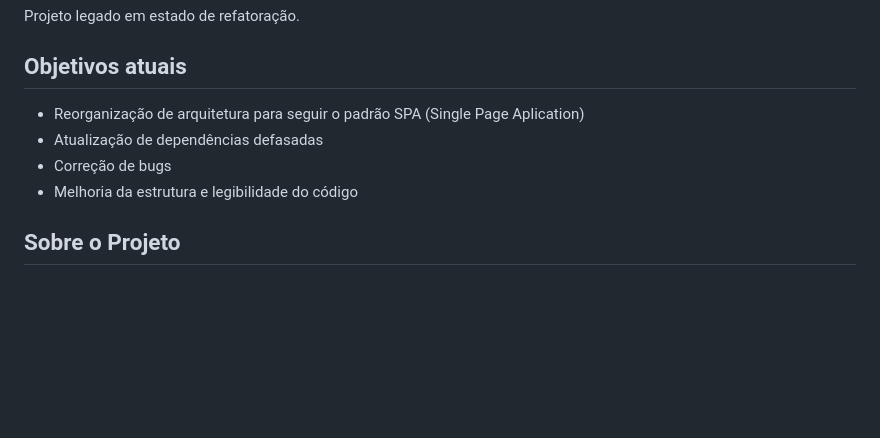
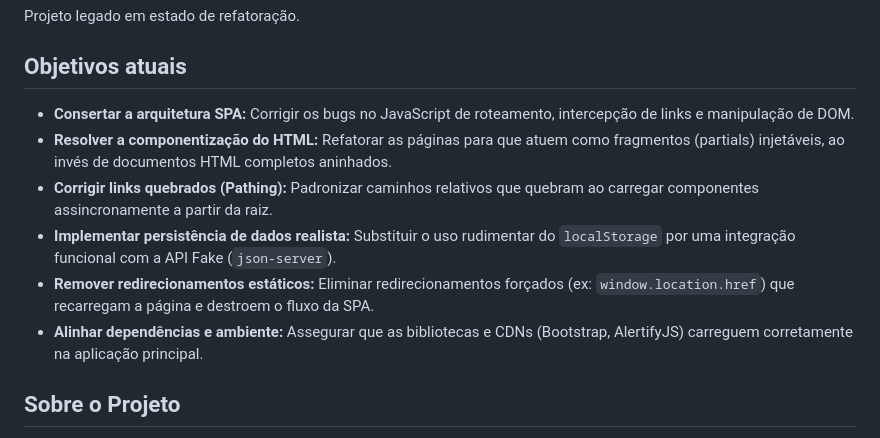
Before and after one commit to diogooabreu/sketch-dream, a Markdown page: README.md, the part around the change. Drawn GitHub-style; blank space fills up the shorter version.

Commit message:
docs: updated README.md

```diff
--- a/README.md
+++ b/README.md
@@ -4,10 +4,12 @@
 Projeto legado em estado de refatoração.
 
 ## Objetivos atuais
-- Reorganização de arquitetura para seguir o padrão SPA (Single Page Aplication)
-- Atualização de dependências defasadas
-- Correção de bugs
-- Melhoria da estrutura e legibilidade do código
+- **Consertar a arquitetura SPA:** Corrigir os bugs no JavaScript de roteamento, intercepção de links e manipulação de DOM.
+- **Resolver a componentização do HTML:** Refatorar as páginas para que atuem como fragmentos (partials) injetáveis, ao invés de documentos HTML completos aninhados.
+- **Corrigir links quebrados (Pathing):** Padronizar caminhos relativos que quebram ao carregar componentes assincronamente a partir da raiz.
+- **Implementar persistência de dados realista:** Substituir o uso rudimentar do `localStorage` por uma integração funcional com a API Fake (`json-server`).
+- **Remover redirecionamentos estáticos:** Eliminar redirecionamentos forçados (ex: `window.location.href`) que recarregam a página e destroem o fluxo da SPA.
+- **Alinhar dependências e ambiente:** Assegurar que as bibliotecas e CDNs (Bootstrap, AlertifyJS) carreguem corretamente na aplicação principal.
 
 ## Sobre o Projeto
 Esse projeto foi originalmente desenvolvido para implementação prática do conteúdo assistido em aula, com inspiração no site DeviantArt.
```
